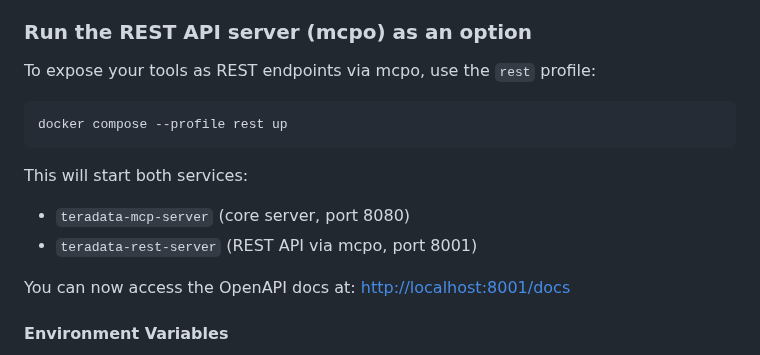
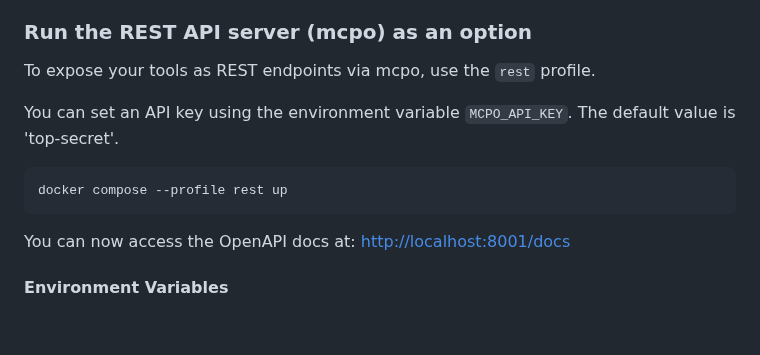
Before and after one commit to sahilbishnoi26/teradata-mcp-server, a Markdown page: README.md, the part around the change. GitHub-like rendering; blank space fills up the shorter version.

Commit message:
updated readme on docker option

````diff
--- a/README.md
+++ b/README.md
@@ -328,15 +328,13 @@ The server will be available on port 8080 (or the value of the `PORT` environmen
 
 ### Run the REST API server (mcpo) as an option
 
-To expose your tools as REST endpoints via mcpo, use the `rest` profile:
+To expose your tools as REST endpoints via mcpo, use the `rest` profile.
+
+You can set an API key using the environment variable `MCPO_API_KEY`. The default value is 'top-secret'.
 
 ```sh
 docker compose --profile rest up
 ```
-
-This will start both services:
-- `teradata-mcp-server` (core server, port 8080)
-- `teradata-rest-server` (REST API via mcpo, port 8001)
 
 You can now access the OpenAPI docs at: [http://localhost:8001/docs](http://localhost:8001/docs)
 
````
